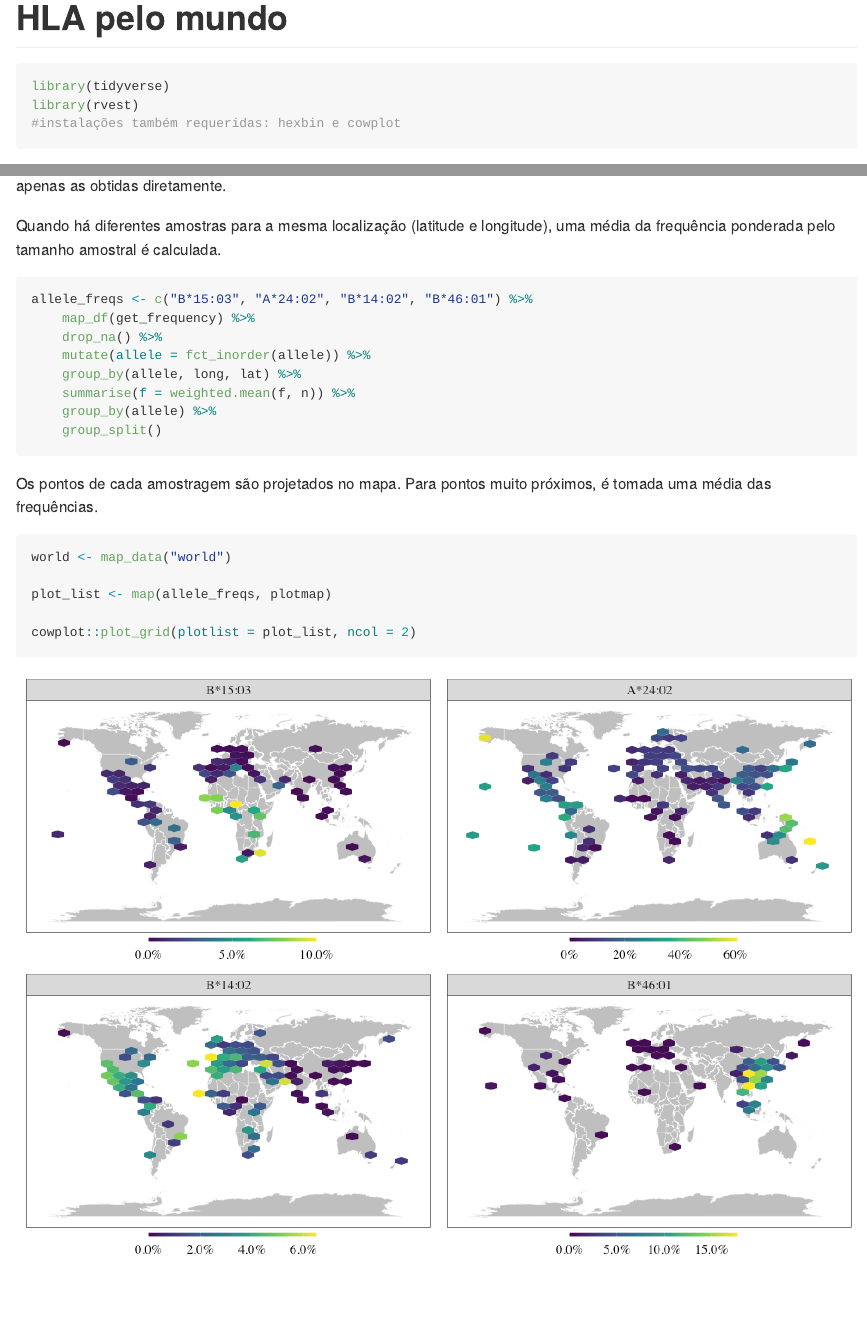
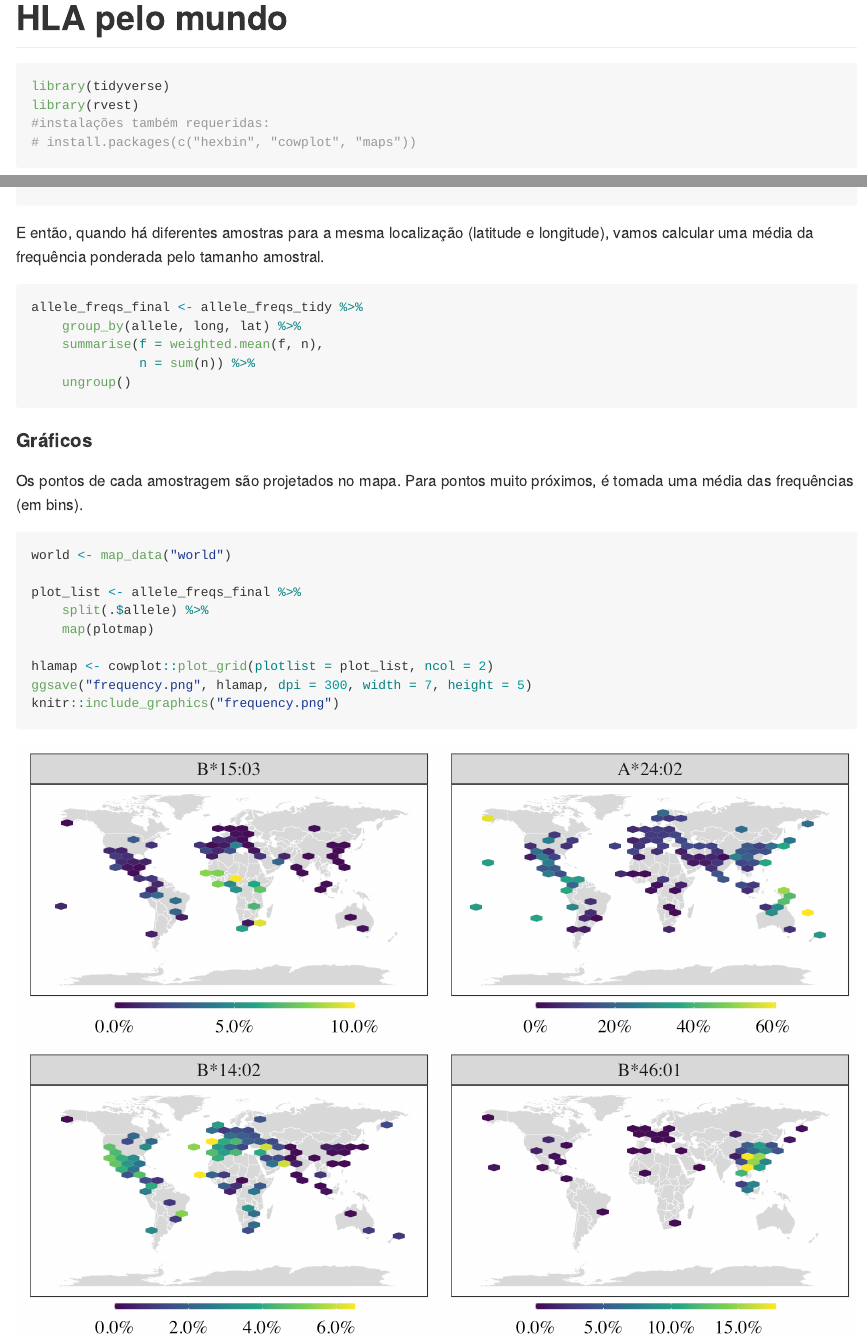
Before and after one commit to VitorAguiar/rmarkdown_docs, an R Markdown document (HLApeloMundo.Rmd): the page in a window 1100 px wide, from its top, and a second part further down, joined at a grey line. The pictures show the output file HLApeloMundo.md that the author committed with the source, drawn offline in the style of GitHub.

Commit message:
minor edits

````diff
--- a/HLApeloMundo.Rmd
+++ b/HLApeloMundo.Rmd
@@ -10,7 +10,8 @@ knitr::opts_chunk$set(echo = TRUE, message = FALSE, warning = FALSE, comment = "
 ```{r pkgs}
 library(tidyverse)
 library(rvest)
-#instalações também requeridas: hexbin e cowplot
+#instalações também requeridas:
+# install.packages(c("hexbin", "cowplot", "maps"))
 ```
 
 ```{r functions}
@@ -79,19 +71,14 @@ As frequências são capturadas do site do allelefrequencies.net.
 
 Não são consideradas frequências calculadas a partir de frequências fenotípicas assumindo proporções Hardy-Weinberg, apenas as obtidas diretamente.
 
-Quando há diferentes amostras para a mesma localização (latitude e longitude), uma média da frequência ponderada pelo tamanho amostral é calculada.
-
 ```{r data}
 allele_freqs <- c("B*15:03", "A*24:02", "B*14:02", "B*46:01") %>%
     map_df(get_frequency) %>%
     drop_na() %>%
-    mutate(allele = fct_inorder(allele)) %>%
-    group_by(allele, long, lat) %>%
-    summarise(f = weighted.mean(f, n)) %>%
-    group_by(allele) %>%
-    group_split()
+    mutate(allele = fct_inorder(allele))
+
+allele_freqs
 ```
 
-Os pontos de cada amostragem são projetados no mapa. Para pontos muito próximos, é tomada uma média das frequências.
+Vamos fazer algumas transformações no dado.
 
-```{r plot, fig.width=10, fig.height=7}
@@ -98,6 +102,25 @@ Os pontos de cada amostragem são projetados no mapa. Para pontos muito próximo
+E então, quando há diferentes amostras para a mesma localização (latitude e longitude), vamos calcular uma média da frequência ponderada pelo tamanho amostral.
+
+```{r}
+allele_freqs_final <- allele_freqs_tidy %>%
+    group_by(allele, long, lat) %>%
+    summarise(f = weighted.mean(f, n),
+              n = sum(n)) %>%
+    ungroup()
+```
+
+#### Gráficos
+
+Os pontos de cada amostragem são projetados no mapa. Para pontos muito próximos, é tomada uma média das frequências (em bins).
+
+```{r plot}
 world <- map_data("world")
 
-plot_list <- map(allele_freqs, plotmap)
+plot_list <- allele_freqs_final %>%
+    split(.$allele) %>%
+    map(plotmap)
 
-cowplot::plot_grid(plotlist = plot_list, ncol = 2)
+hlamap <- cowplot::plot_grid(plotlist = plot_list, ncol = 2)
+ggsave("frequency.png", hlamap, dpi = 300, width = 7, height = 5)
+knitr::include_graphics("frequency.png")
 ```
````
Also changed, not shown: HLApeloMundo.md, HLApeloMundo_files/figure-gfm/plot-1.png (deleted), frequency.png (added), HLApeloMundo.Rmd (32 more changed lines).
